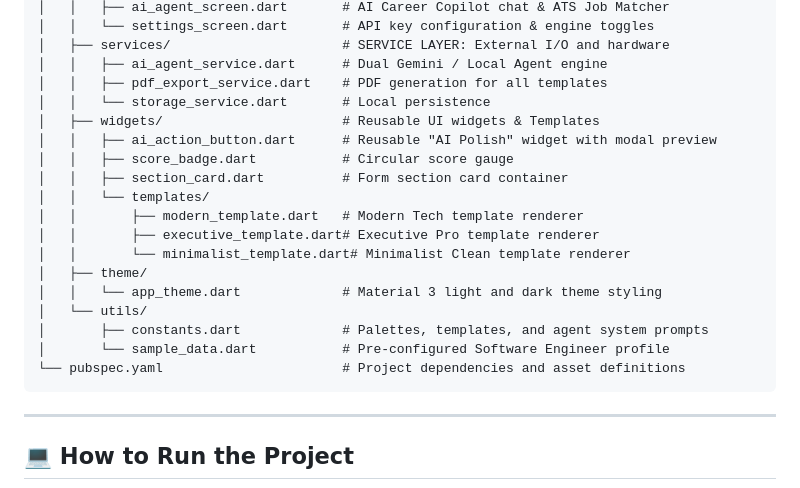
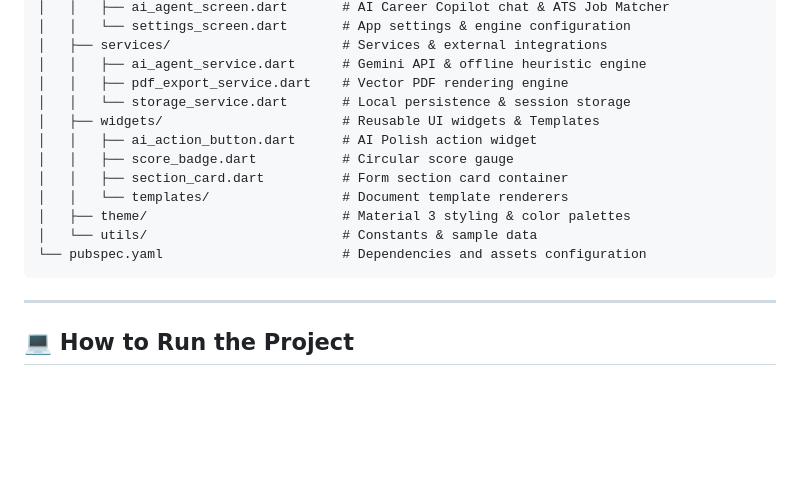
Before and after one commit to Raammmer/cv-builder, a Markdown page: README.md, the part around one of its changes. GitHub-like rendering; blank space fills up the shorter version.

````diff
--- a/README.md
+++ b/README.md
@@ -132,23 +74,17 @@ cv_builder/
 │   │   ├── ai_agent_screen.dart       # AI Career Copilot chat & ATS Job Matcher
-│   │   └── settings_screen.dart       # API key configuration & engine toggles
-│   ├── services/                      # SERVICE LAYER: External I/O and hardware
-│   │   ├── ai_agent_service.dart      # Dual Gemini / Local Agent engine
-│   │   ├── pdf_export_service.dart    # PDF generation for all templates
-│   │   └── storage_service.dart       # Local persistence
+│   │   └── settings_screen.dart       # App settings & engine configuration
+│   ├── services/                      # Services & external integrations
+│   │   ├── ai_agent_service.dart      # Gemini API & offline heuristic engine
+│   │   ├── pdf_export_service.dart    # Vector PDF rendering engine
+│   │   └── storage_service.dart       # Local persistence & session storage
 │   ├── widgets/                       # Reusable UI widgets & Templates
-│   │   ├── ai_action_button.dart      # Reusable "AI Polish" widget with modal preview
+│   │   ├── ai_action_button.dart      # AI Polish action widget
 │   │   ├── score_badge.dart           # Circular score gauge
 │   │   ├── section_card.dart          # Form section card container
-│   │   └── templates/
-│   │       ├── modern_template.dart   # Modern Tech template renderer
-│   │       ├── executive_template.dart# Executive Pro template renderer
-│   │       └── minimalist_template.dart# Minimalist Clean template renderer
-│   ├── theme/
-│   │   └── app_theme.dart             # Material 3 light and dark theme styling
-│   └── utils/
-│       ├── constants.dart             # Palettes, templates, and agent system prompts
-│       └── sample_data.dart           # Pre-configured Software Engineer profile
-└── pubspec.yaml                       # Project dependencies and asset definitions
+│   │   └── templates/                 # Document template renderers
+│   ├── theme/                         # Material 3 styling & color palettes
+│   └── utils/                         # Constants & sample data
+└── pubspec.yaml                       # Dependencies and assets configuration
 ```
 
 ---
````
Also changed, not shown: other parts of README.md (+40 -98 lines).
